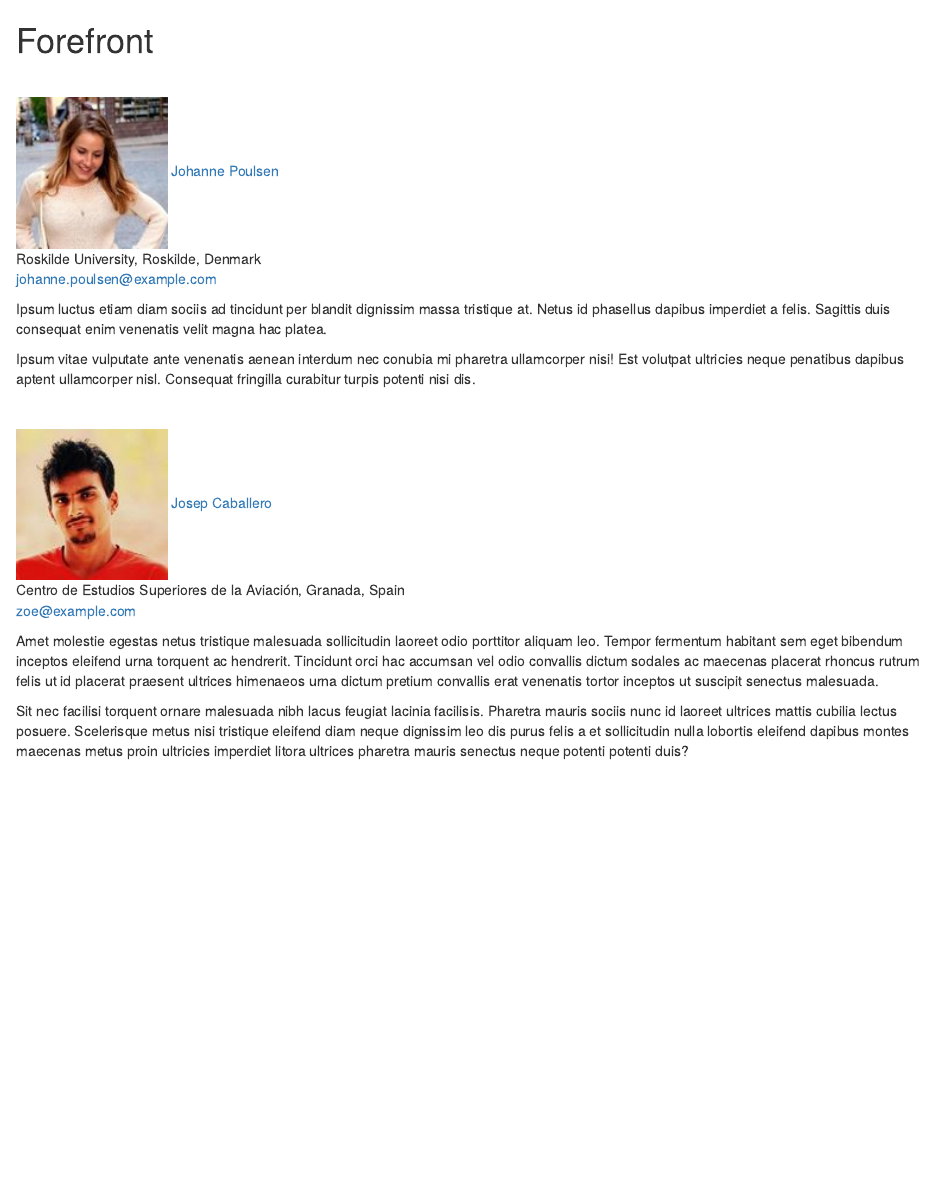
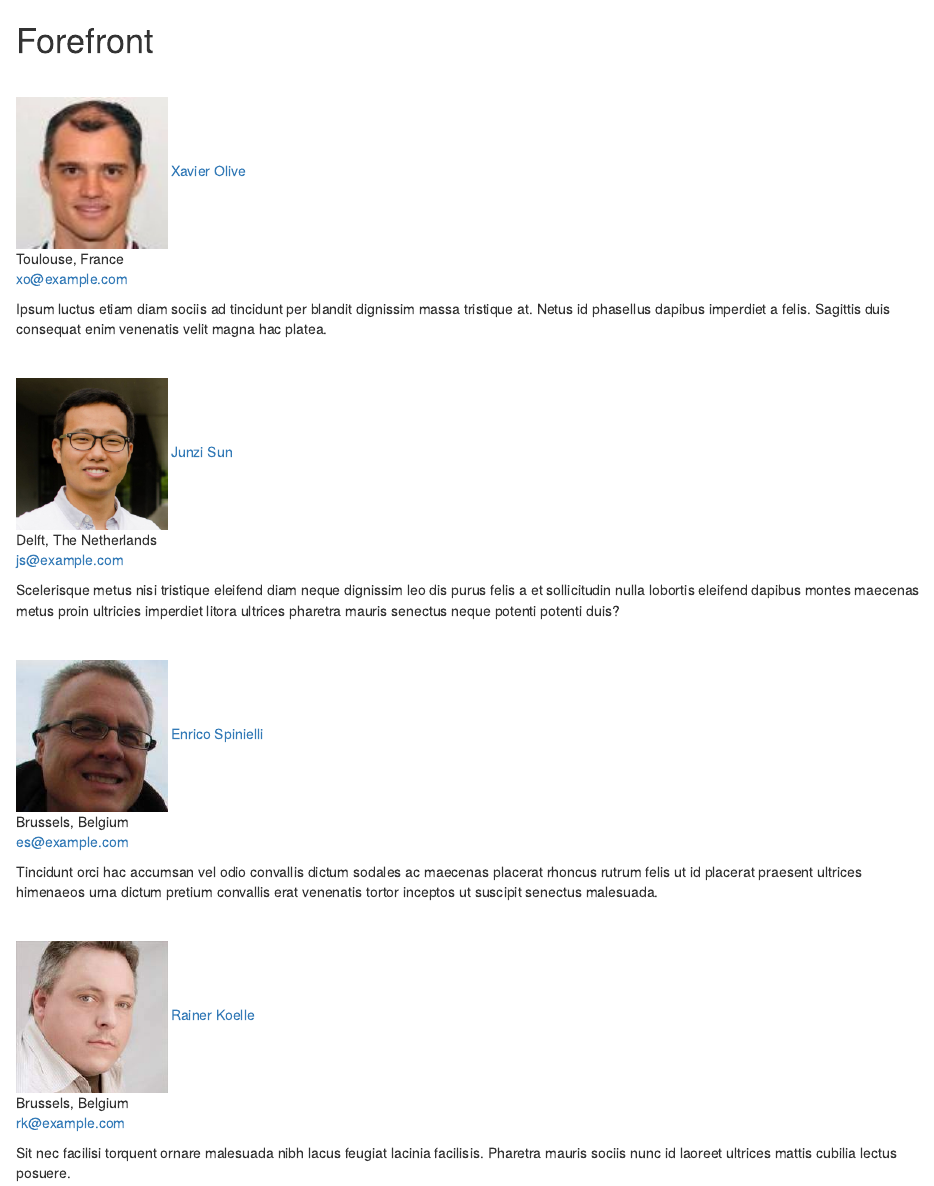
Before and after one commit to open-aviation/aviationbook, an R Markdown document (forefront.Rmd): the page in a window 1100 px wide, from its top. Rendered offline with R 4.5, knitr and Pandoc, with nearby package versions; drawn as R Markdown's standard HTML page in place of the format the file asks for.

Commit message:
authors' images

```diff
--- a/forefront.Rmd
+++ b/forefront.Rmd
@@ -2,28 +2,43 @@
 
 <br>
 
-::: {.authorinfo data-latex="{images/11.jpg}"}
-<img src="images/11.jpg" alt="Johanne Poulsen" class="cover" width="150" height="150"/> [Johanne Poulsen](http://example.com/)\
-Roskilde University, Roskilde, Denmark \
-[johanne.poulsen\@example.com](mailto:johanne.poulsen@example.com){.email}
+::: {.authorinfo data-latex="{images/xavier_olive.jpg}"}
+<img src="images/xavier_olive.jpg" alt="Xavier Olive" class="cover" width="150" height="150"/> [Xavier Olive](http://example.com/)\
+Toulouse, France \
+[xo\@example.com](mailto:xo@example.com){.email}
 :::
 
 Ipsum luctus etiam diam sociis ad tincidunt per blandit dignissim massa tristique at. Netus id phasellus dapibus imperdiet a felis. Sagittis duis consequat enim venenatis velit magna hac platea.
 
-Ipsum vitae vulputate ante venenatis aenean interdum nec conubia mi pharetra ullamcorper nisi! Est volutpat ultricies neque penatibus dapibus aptent ullamcorper nisl. Consequat fringilla curabitur turpis potenti nisi dis.
 
+<br>
 
+::: {.authorinfo data-latex="{images/junzi_sun.jpg}"}
+<img src="images/junzi_sun.jpg" alt="Junzi Sun" class="cover" width="150" height="150"/> [Junzi Sun](http://example.com/)\
+Delft, The Netherlands \
+[js\@example.com](mailto:js@example.com){.email}
+:::
+
+Scelerisque metus nisi tristique eleifend diam neque dignissim leo dis purus felis a et sollicitudin nulla lobortis eleifend dapibus montes maecenas metus proin ultricies imperdiet litora ultrices pharetra mauris senectus neque potenti potenti duis?
 
 
 <br>
 
-::: {.authorinfo data-latex="{images/77.jpg}"}
-<img src="images/77.jpg" alt="Josep Caballero" class="cover" width="150" height="150"/> [Josep
-Caballero](http://example.com/)\
-Centro de Estudios Superiores de la Aviación, Granada, Spain \
-[zoe\@example.com](mailto:zoe\@example.com){.email}
+::: {.authorinfo data-latex="{images/enrico_spinielli.jpg}"}
+<img src="images/enrico_spinielli.jpg" alt="Enrico Spinielli" class="cover" width="150" height="150"/> [Enrico Spinielli](http://example.com/)\
+Brussels, Belgium \
+[es\@example.com](mailto:es\@example.com){.email}
 :::
 
-Amet molestie egestas netus tristique malesuada sollicitudin laoreet odio porttitor aliquam leo. Tempor fermentum habitant sem eget bibendum inceptos eleifend urna torquent ac hendrerit. Tincidunt orci hac accumsan vel odio convallis dictum sodales ac maecenas placerat rhoncus rutrum felis ut id placerat praesent ultrices himenaeos urna dictum pretium convallis erat venenatis tortor inceptos ut suscipit senectus malesuada.
+Tincidunt orci hac accumsan vel odio convallis dictum sodales ac maecenas placerat rhoncus rutrum felis ut id placerat praesent ultrices himenaeos urna dictum pretium convallis erat venenatis tortor inceptos ut suscipit senectus malesuada.
 
-Sit nec facilisi torquent ornare malesuada nibh lacus feugiat lacinia facilisis. Pharetra mauris sociis nunc id laoreet ultrices mattis cubilia lectus posuere. Scelerisque metus nisi tristique eleifend diam neque dignissim leo dis purus felis a et sollicitudin nulla lobortis eleifend dapibus montes maecenas metus proin ultricies imperdiet litora ultrices pharetra mauris senectus neque potenti potenti duis?
+
+<br>
+
+::: {.authorinfo data-latex="{images/rainer_koelle.jpg}"}
+<img src="images/rainer_koelle.jpg" alt="Rainer Koelle" class="cover" width="150" height="150"/> [Rainer Koelle](http://example.com/)\
+Brussels, Belgium \
+[rk\@example.com](mailto:rk\@example.com){.email}
+:::
+
+Sit nec facilisi torquent ornare malesuada nibh lacus feugiat lacinia facilisis. Pharetra mauris sociis nunc id laoreet ultrices mattis cubilia lectus posuere.
```
Also changed, not shown: kernel.Rmd (+1 -6 lines), preface.Rmd (+1 -1 lines), images/11.jpg (deleted), images/77.jpg (deleted), images/enrico_spinielli.jpg (added), images/junzi_sun.jpg (added), images/rainer_koelle.jpg (added), images/xavier_olive.jpg (added).
